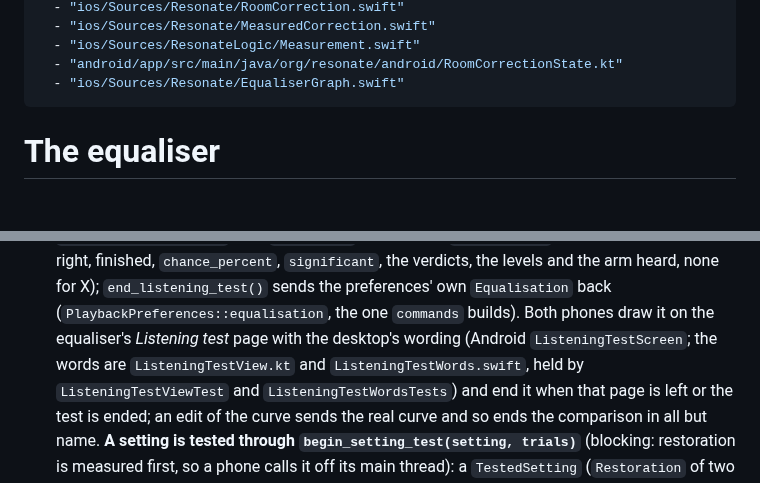
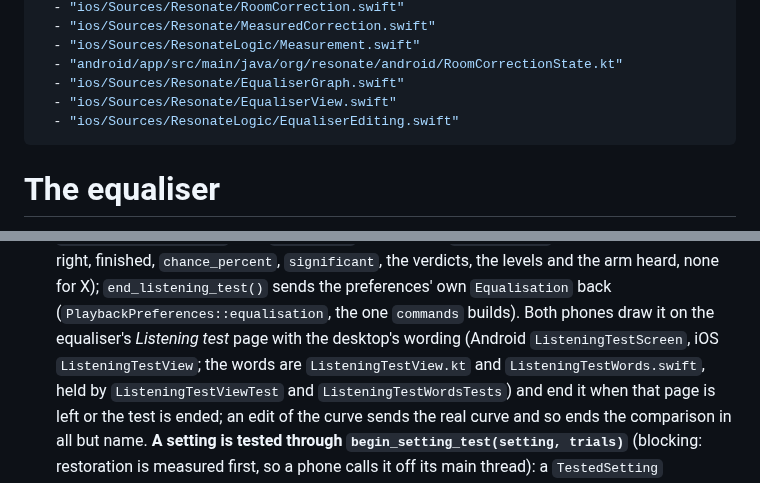
Before and after one commit to vibe-technologies-llc/resonate, a Markdown page: .claude/rules/eq.md, 2 parts joined by grey strips. Drawn GitHub-style; blank space fills up the shorter version.

Commit message:
Name iOS's equaliser page and its editing logic among the files the equaliser's rules load for, and its listening test page beside Android's

```diff
--- a/.claude/rules/eq.md
+++ b/.claude/rules/eq.md
@@ -39,6 +39,8 @@ paths:
   - "ios/Sources/ResonateLogic/Measurement.swift"
   - "android/app/src/main/java/org/resonate/android/RoomCorrectionState.kt"
   - "ios/Sources/Resonate/EqualiserGraph.swift"
+  - "ios/Sources/Resonate/EqualiserView.swift"
+  - "ios/Sources/ResonateLogic/EqualiserEditing.swift"
 ---
 
 # The equaliser
@@ -635,7 +637,7 @@ tested.
   right, finished, `chance_percent`, `significant`, the verdicts, the levels and the arm heard,
   none for X); `end_listening_test()` sends the preferences' own `Equalisation` back
   (`PlaybackPreferences::equalisation`, the one `commands` builds). Both phones draw it on the
-  equaliser's *Listening test* page with the desktop's wording (Android `ListeningTestScreen`; the
+  equaliser's *Listening test* page with the desktop's wording (Android `ListeningTestScreen`, iOS `ListeningTestView`; the
   words are `ListeningTestView.kt` and `ListeningTestWords.swift`, held by `ListeningTestViewTest` and
   `ListeningTestWordsTests`) and end it when that page is left or the test is ended; an edit of the curve sends the real curve and so ends the comparison in all but
   name. **A setting is tested through `begin_setting_test(setting, trials)`** (blocking: restoration
```
